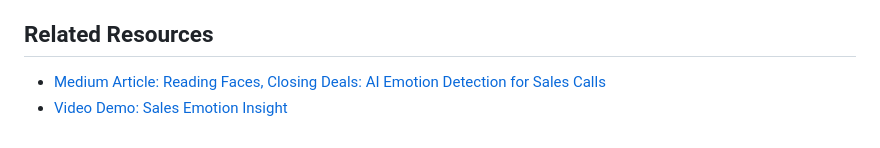
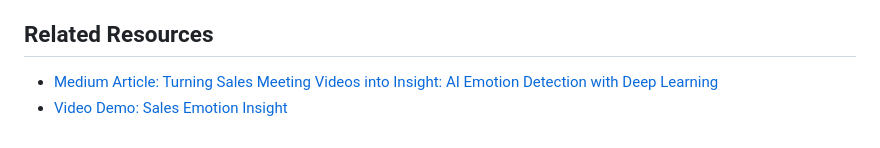
Before and after one commit to liviaellen/sales-emotion-analyzer, a Markdown page: README.md, the part around the change. Rendered like a GitHub page.

Commit message:
Update related resources in README.md

```diff
--- a/README.md
+++ b/README.md
@@ -308,5 +308,5 @@ This project is licensed under the MIT License - see the LICENSE file for detail
 - Streamlit for the web interface
 
 ## Related Resources
-- [Medium Article: Reading Faces, Closing Deals: AI Emotion Detection for Sales Calls](https://medium.com/@racr1999/reading-faces-closing-deals-ai-emotion-detection-for-sales-calls-6d54d87b2b40)
+- [Medium Article: Turning Sales Meeting Videos into Insight: AI Emotion Detection with Deep Learning](https://ellenlivia.medium.com/turning-sales-meeting-videos-into-insight-ai-emotion-detection-with-deep-learning-0288af716647)
 - [Video Demo: Sales Emotion Insight](https://liviaellen.com/sales-emotion-insight)
```
